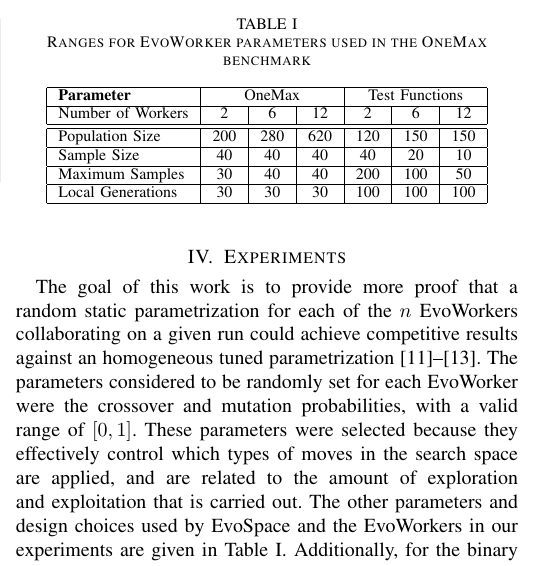
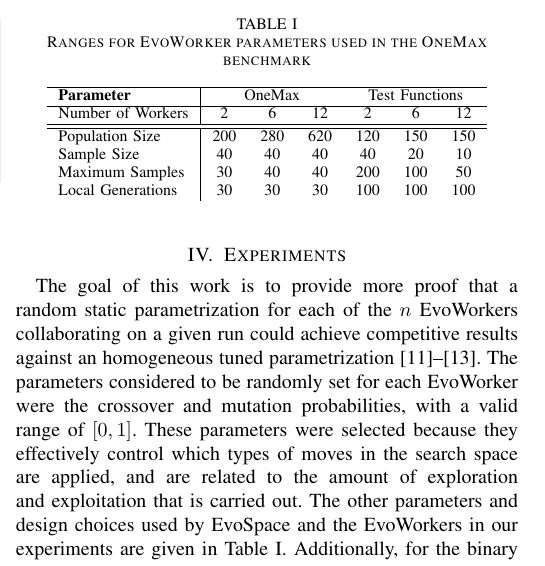
Before and after one commit to mariosky/RandomAWS, a LaTeX paper (random-aws-wcci-2020.tex): part of one column of page 3 of 8, cut so that both start at the same text. Compiled offline with pdfLaTeX; a missing font is replaced by an installed copy or a similar font; a LaTeX package or settings file that is missing is left out.

Commit message:
Opens table one refs #12

```diff
--- a/random-aws-wcci-2020.tex
+++ b/random-aws-wcci-2020.tex
@@ -299,21 +299,21 @@ platform which allowed the execution of the experiments with similar computing r
 \caption{Ranges for EvoWorker parameters used in the OneMax benchmark}
 \label{tab:params}
 \centering
-\begin{tabular}{|l|c|c|c|c|c|c| }
+\begin{tabular}{l|cccccc }
 \hline
-\textbf{Parameter} & \multicolumn{3}{|c|}{OneMax} & \multicolumn{3}{|c|}{Test Functions} \\
+\textbf{Parameter} & \multicolumn{3}{c}{OneMax} & \multicolumn{3}{c}{Test Functions} \\
 \hline
 Number of Workers & 2 & 6 & 12 & 2 & 6 & 12\\
 \hline
 \hline
 Population Size & 200 & 280 & 620 & 120 & 150 & 150\\
-\hline
+
 Sample Size & 40 & 40 & 40 & 40 & 20 & 10\\
-\hline
+
 Maximum Samples & 30 & 40 & 40 & 200 & 100 & 50\\
-\hline
+
 Local Generations & 30 & 30 & 30 & 100 & 100 & 100\\
-\hline
+
 \end{tabular}
 \end{table}
 %
```
